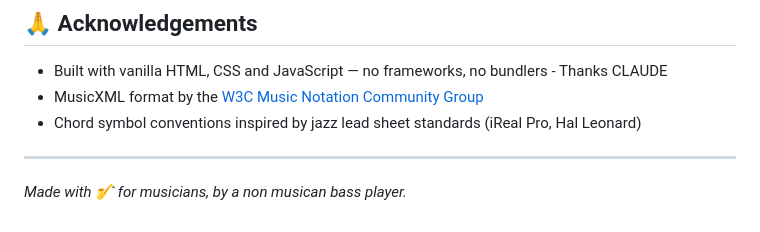
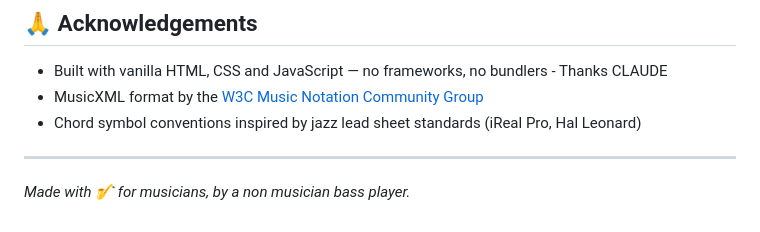
Before and after one commit to virgosfredianilorenzo-cyber/Jazz_grid_generator, a Markdown page: README.md, the part around the change. GitHub-like rendering.

```diff
--- a/README.md
+++ b/README.md
@@ -234,4 +234,4 @@ Licensed under the **Apache License 2.0** — see the [LICENSE](LICENSE) file fo
 
 ---
 
-*Made with 🎷 for musicians, by a non musican bass player.*
+*Made with 🎷 for musicians, by a non musician bass player.*
```
